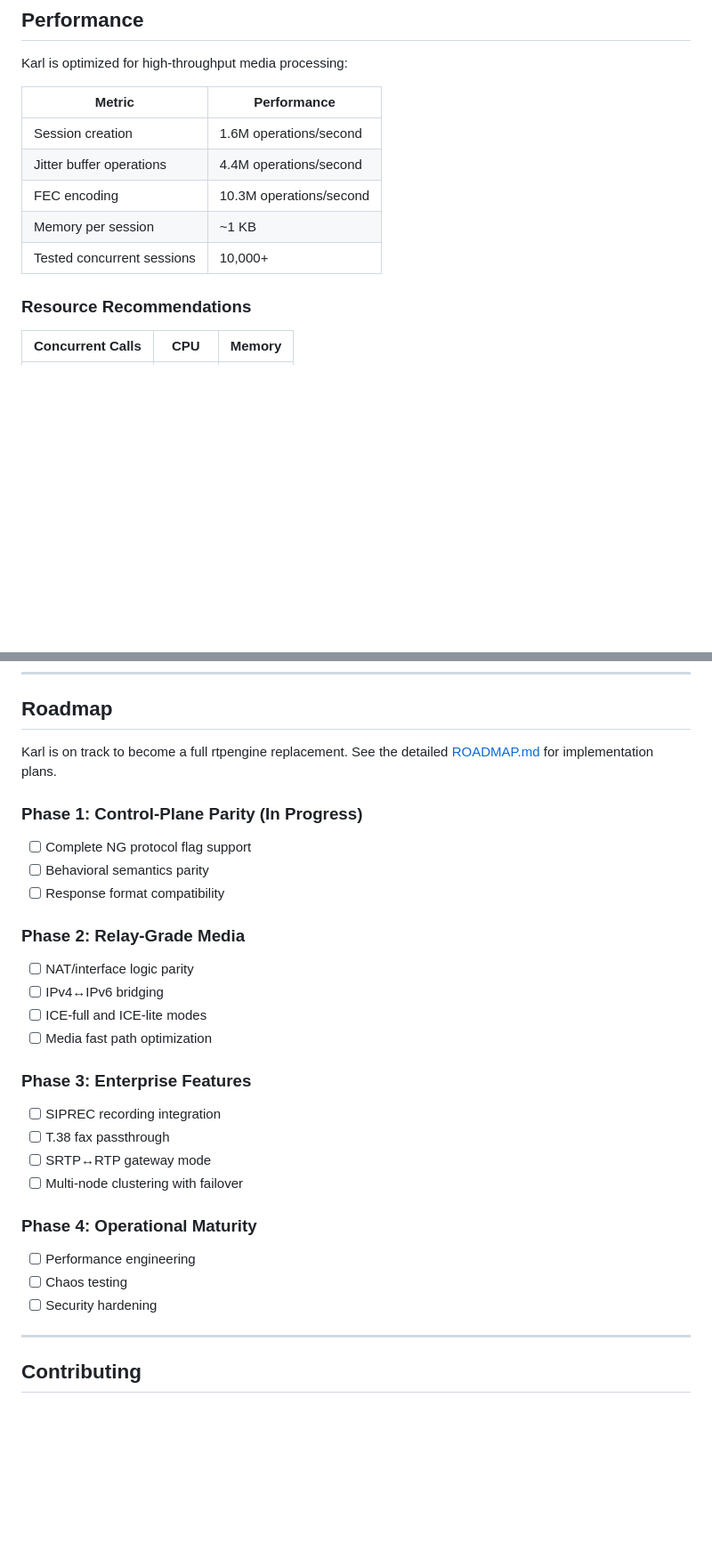
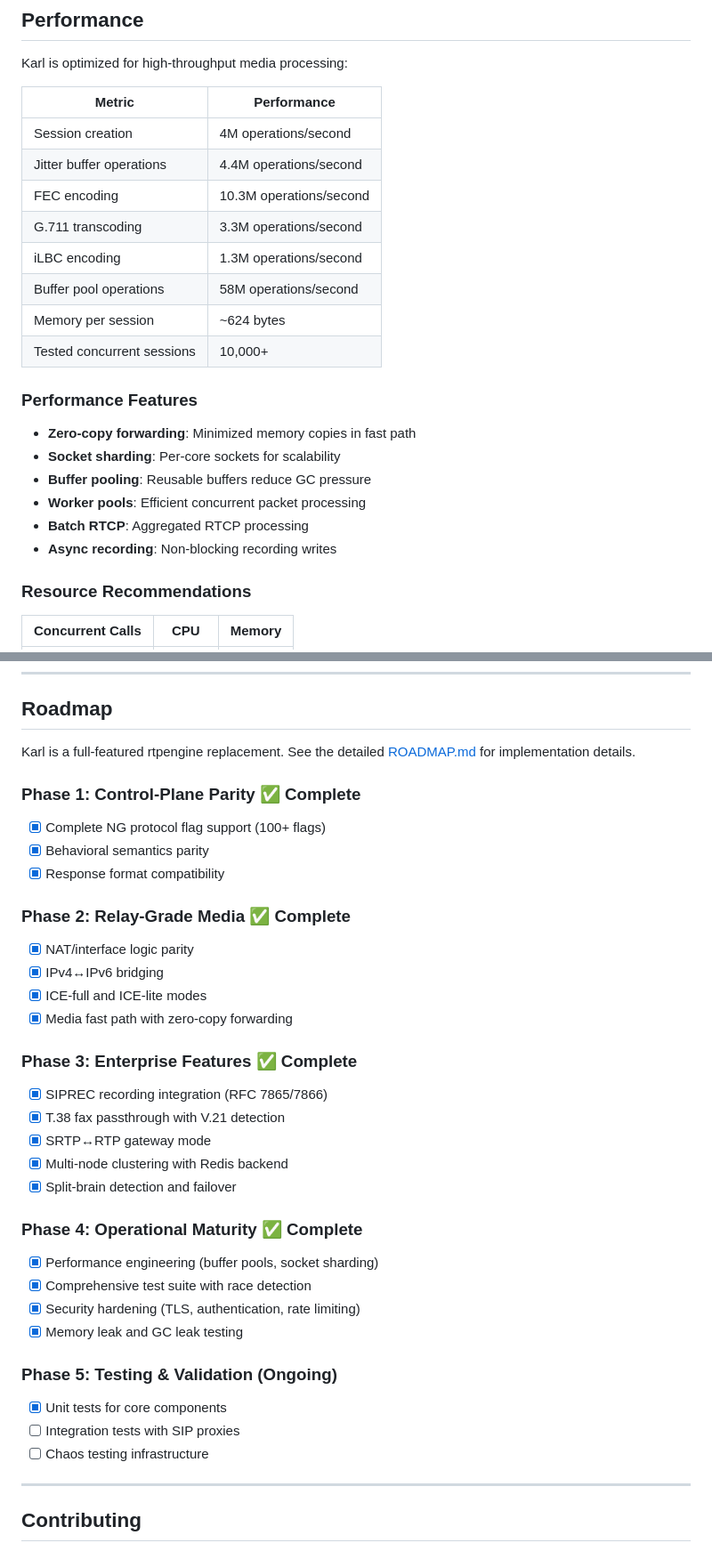
Before and after one commit to loreste/karl, a Markdown page: README.md, 2 parts joined by grey strips. Shown at 89% size. Drawn GitHub-style; blank space fills up the shorter version.

```diff
--- a/README.md
+++ b/README.md
@@ -632,11 +659,23 @@ Karl is optimized for high-throughput media processing:
 
 | Metric | Performance |
 |--------|-------------|
-| Session creation | 1.6M operations/second |
+| Session creation | 4M operations/second |
 | Jitter buffer operations | 4.4M operations/second |
 | FEC encoding | 10.3M operations/second |
-| Memory per session | ~1 KB |
+| G.711 transcoding | 3.3M operations/second |
+| iLBC encoding | 1.3M operations/second |
+| Buffer pool operations | 58M operations/second |
+| Memory per session | ~624 bytes |
 | Tested concurrent sessions | 10,000+ |
+
+### Performance Features
+
+- **Zero-copy forwarding**: Minimized memory copies in fast path
+- **Socket sharding**: Per-core sockets for scalability
+- **Buffer pooling**: Reusable buffers reduce GC pressure
+- **Worker pools**: Efficient concurrent packet processing
+- **Batch RTCP**: Aggregated RTCP processing
+- **Async recording**: Non-blocking recording writes
 
 ### Resource Recommendations
 
@@ -684,29 +723,36 @@ Karl is optimized for high-throughput media processing:
 
 ## Roadmap
 
-Karl is on track to become a full rtpengine replacement. See the detailed [ROADMAP.md](./ROADMAP.md) for implementation plans.
+Karl is a full-featured rtpengine replacement. See the detailed [ROADMAP.md](./ROADMAP.md) for implementation details.
 
-### Phase 1: Control-Plane Parity (In Progress)
-- [ ] Complete NG protocol flag support
-- [ ] Behavioral semantics parity
-- [ ] Response format compatibility
+### Phase 1: Control-Plane Parity ✅ Complete
+- [x] Complete NG protocol flag support (100+ flags)
+- [x] Behavioral semantics parity
+- [x] Response format compatibility
 
-### Phase 2: Relay-Grade Media
-- [ ] NAT/interface logic parity
-- [ ] IPv4↔IPv6 bridging
-- [ ] ICE-full and ICE-lite modes
-- [ ] Media fast path optimization
+### Phase 2: Relay-Grade Media ✅ Complete
+- [x] NAT/interface logic parity
+- [x] IPv4↔IPv6 bridging
+- [x] ICE-full and ICE-lite modes
+- [x] Media fast path with zero-copy forwarding
 
-### Phase 3: Enterprise Features
-- [ ] SIPREC recording integration
-- [ ] T.38 fax passthrough
-- [ ] SRTP↔RTP gateway mode
-- [ ] Multi-node clustering with failover
+### Phase 3: Enterprise Features ✅ Complete
+- [x] SIPREC recording integration (RFC 7865/7866)
+- [x] T.38 fax passthrough with V.21 detection
+- [x] SRTP↔RTP gateway mode
+- [x] Multi-node clustering with Redis backend
+- [x] Split-brain detection and failover
 
-### Phase 4: Operational Maturity
-- [ ] Performance engineering
-- [ ] Chaos testing
-- [ ] Security hardening
+### Phase 4: Operational Maturity ✅ Complete
+- [x] Performance engineering (buffer pools, socket sharding)
+- [x] Comprehensive test suite with race detection
+- [x] Security hardening (TLS, authentication, rate limiting)
+- [x] Memory leak and GC leak testing
+
+### Phase 5: Testing & Validation (Ongoing)
+- [x] Unit tests for core components
+- [ ] Integration tests with SIP proxies
+- [ ] Chaos testing infrastructure
 
 ---
 
```
Also changed, not shown: other parts of README.md (+28 -1 lines), ROADMAP.md (+65 -65 lines).
